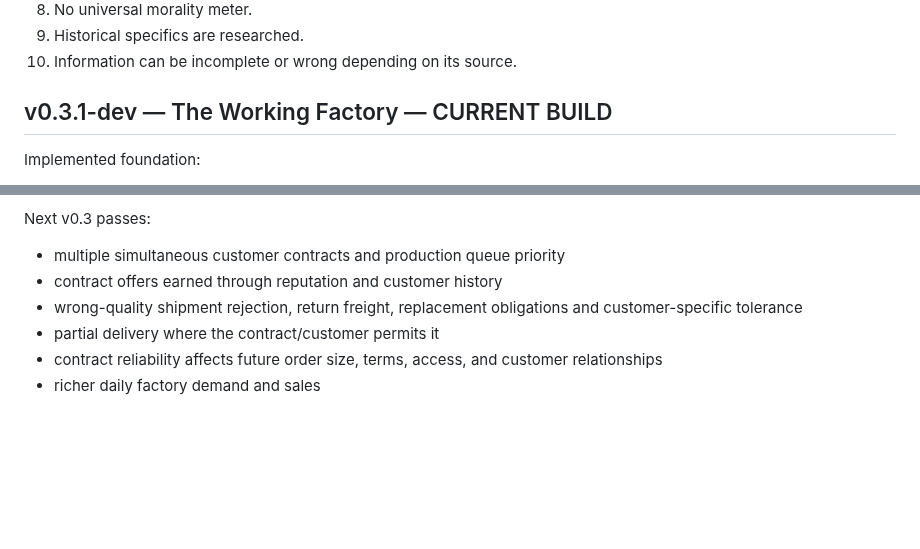
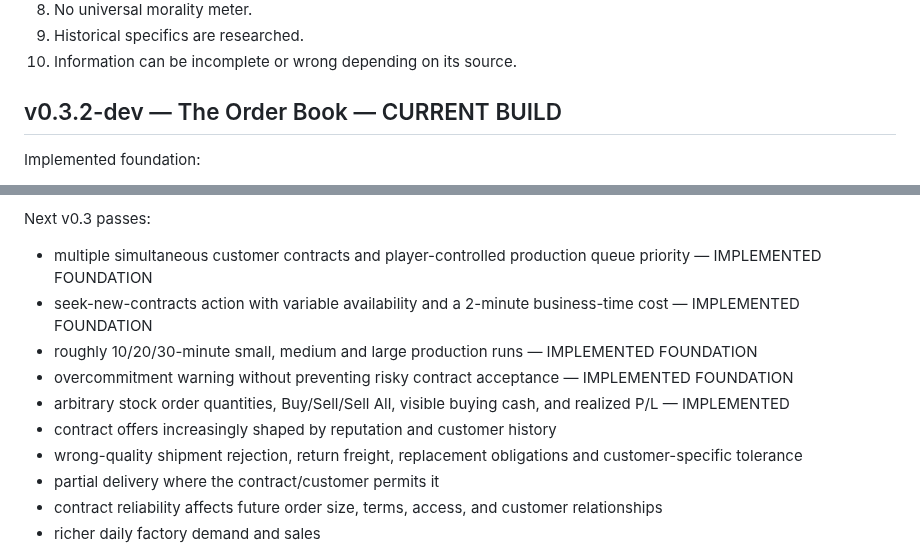
Before and after one commit to dereksparks1982/continentalelectric, a Markdown page: ROADMAP.md, 2 parts joined by grey strips. GitHub-like rendering; blank space fills up the shorter version.

Commit message:
Update roadmap for Order Book build

```diff
--- a/ROADMAP.md
+++ b/ROADMAP.md
@@ -15,7 +15,7 @@ Federal Electric is a long-save historical industrial, financial, social, and po
 9. Historical specifics are researched.
 10. Information can be incomplete or wrong depending on its source.
 
-## v0.3.1-dev — The Working Factory — CURRENT BUILD
+## v0.3.2-dev — The Order Book — CURRENT BUILD
 
 Implemented foundation:
 - 60-minute active business-day clock
@@ -56,8 +56,12 @@ Implemented Working Factory foundation:
 - customer record tracks correct completions and late/short work
 
 Next v0.3 passes:
-- multiple simultaneous customer contracts and production queue priority
-- contract offers earned through reputation and customer history
+- multiple simultaneous customer contracts and player-controlled production queue priority — IMPLEMENTED FOUNDATION
+- seek-new-contracts action with variable availability and a 2-minute business-time cost — IMPLEMENTED FOUNDATION
+- roughly 10/20/30-minute small, medium and large production runs — IMPLEMENTED FOUNDATION
+- overcommitment warning without preventing risky contract acceptance — IMPLEMENTED FOUNDATION
+- arbitrary stock order quantities, Buy/Sell/Sell All, visible buying cash, and realized P/L — IMPLEMENTED
+- contract offers increasingly shaped by reputation and customer history
 - wrong-quality shipment rejection, return freight, replacement obligations and customer-specific tolerance
 - partial delivery where the contract/customer permits it
 - contract reliability affects future order size, terms, access, and customer relationships
```
